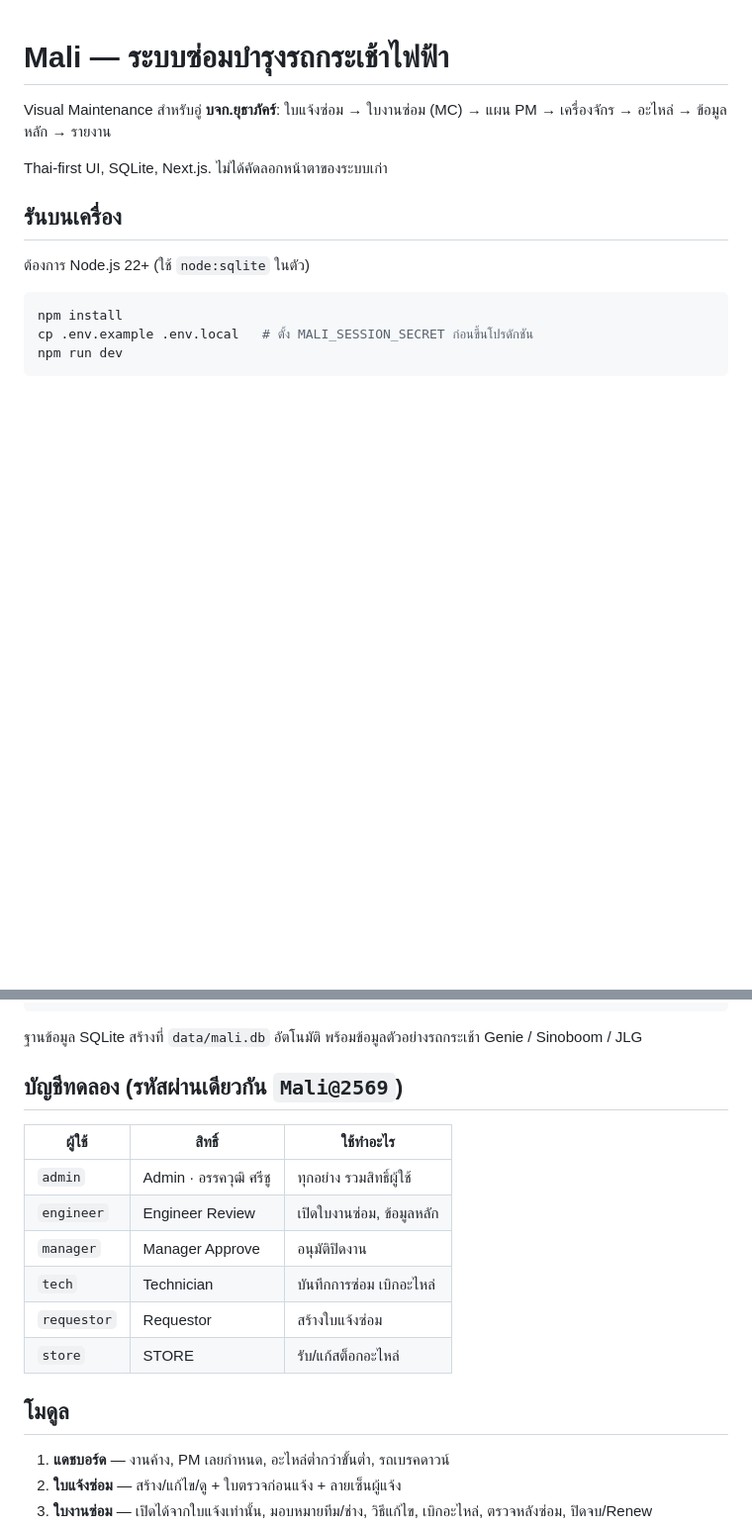
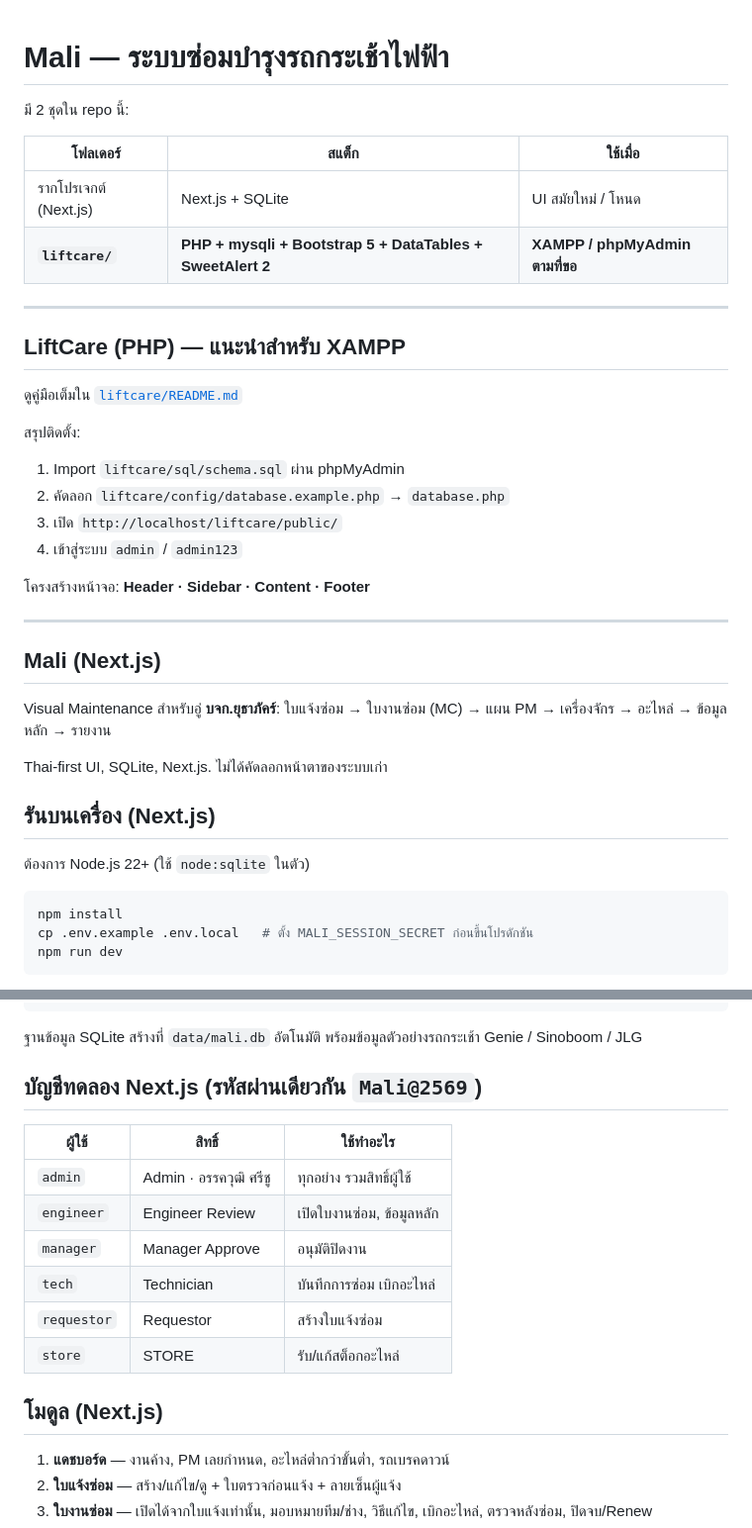
Before and after one commit to 87qwz4xr8d-prog/Mali, a Markdown page: README.md, 2 parts joined by grey strips. Shown at 99% size. Rendered like a GitHub page; blank space fills up the shorter version.

Commit message:
Clarify README: LiftCare PHP stack under liftcare/
Co-authored-by: 87qwz4xr8d-prog <87qwz4xr8d-prog@users.noreply.github.com>

```diff
--- a/README.md
+++ b/README.md
@@ -1,10 +1,36 @@
 # Mali — ระบบซ่อมบำรุงรถกระเช้าไฟฟ้า
+
+มี 2 ชุดใน repo นี้:
+
+| โฟลเดอร์ | สแต็ก | ใช้เมื่อ |
+|---------|--------|---------|
+| รากโปรเจกต์ (Next.js) | Next.js + SQLite | UI สมัยใหม่ / โหนด |
+| **`liftcare/`** | **PHP + mysqli + Bootstrap 5 + DataTables + SweetAlert 2** | **XAMPP / phpMyAdmin ตามที่ขอ** |
+
+---
+
+## LiftCare (PHP) — แนะนำสำหรับ XAMPP
+
+ดูคู่มือเต็มใน [`liftcare/README.md`](liftcare/README.md)
+
+สรุปติดตั้ง:
+
+1. Import `liftcare/sql/schema.sql` ผ่าน phpMyAdmin
+2. คัดลอก `liftcare/config/database.example.php` → `database.php`
+3. เปิด `http://localhost/liftcare/public/`
+4. เข้าสู่ระบบ `admin` / `admin123`
+
+โครงสร้างหน้าจอ: **Header · Sidebar · Content · Footer**
+
+---
+
+## Mali (Next.js)
 
 Visual Maintenance สำหรับอู่ **บจก.ยุธาภัคร์**: ใบแจ้งซ่อม → ใบงานซ่อม (MC) → แผน PM → เครื่องจักร → อะไหล่ → ข้อมูลหลัก → รายงาน
 
 Thai-first UI, SQLite, Next.js. ไม่ได้คัดลอกหน้าตาของระบบเก่า
 
-## รันบนเครื่อง
+## รันบนเครื่อง (Next.js)
 
 ต้องการ Node.js 22+ (ใช้ `node:sqlite` ในตัว)
 
@@ -25,7 +51,7 @@ npm start
 
 ฐานข้อมูล SQLite สร้างที่ `data/mali.db` อัตโนมัติ พร้อมข้อมูลตัวอย่างรถกระเช้า Genie / Sinoboom / JLG
 
-## บัญชีทดลอง (รหัสผ่านเดียวกัน `Mali@2569`)
+## บัญชีทดลอง Next.js (รหัสผ่านเดียวกัน `Mali@2569`)
 
 | ผู้ใช้ | สิทธิ์ | ใช้ทำอะไร |
 |---|---|---|
@@ -36,7 +62,7 @@ npm start
 | `requestor` | Requestor | สร้างใบแจ้งซ่อม |
 | `store` | STORE | รับ/แก้สต็อกอะไหล่ |
 
-## โมดูล
+## โมดูล (Next.js)
 
 1. **แดชบอร์ด** — งานค้าง, PM เลยกำหนด, อะไหล่ต่ำกว่าขั้นต่ำ, รถเบรคดาวน์
 2. **ใบแจ้งซ่อม** — สร้าง/แก้ไข/ดู + ใบตรวจก่อนแจ้ง + ลายเซ็นผู้แจ้ง
```
